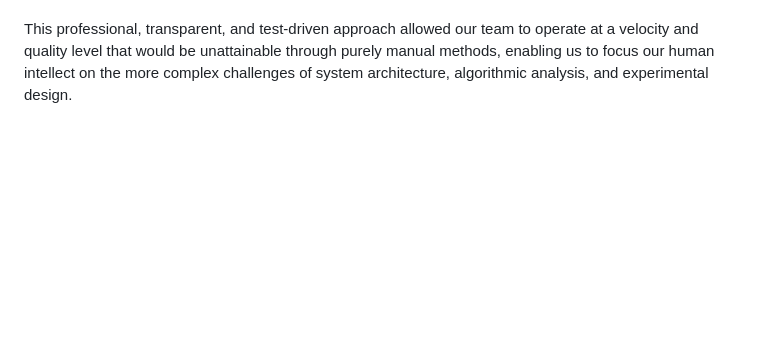
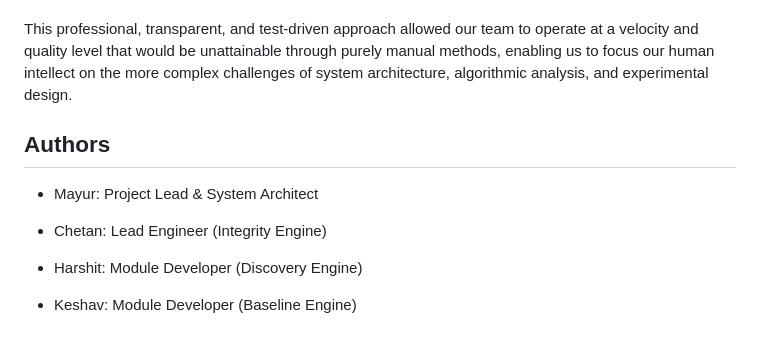
Before and after one commit to mayur-3112/Aegis_Agent, a Markdown page: README.md, the part around one of its changes. GitHub-like rendering; blank space fills up the shorter version.

```diff
--- a/README.md
+++ b/README.md
@@ -50,3 +118,13 @@ Our team operated under a strict protocol for AI-assisted development, designate
 3.  **Verification Through Testing:** All AI-assisted modules were subjected to rigorous, human-written unit tests to prove their correctness and resilience. The act of writing the test served as the final proof of the engineer's understanding and ownership.
 
 This professional, transparent, and test-driven approach allowed our team to operate at a velocity and quality level that would be unattainable through purely manual methods, enabling us to focus our human intellect on the more complex challenges of system architecture, algorithmic analysis, and experimental design.
+
+
+## Authors
+- Mayur: Project Lead & System Architect
+
+- Chetan: Lead Engineer (Integrity Engine)
+
+- Harshit: Module Developer (Discovery Engine)
+
+- Keshav: Module Developer (Baseline Engine)
```
Also changed, not shown: other parts of README.md (+68 -0 lines).
